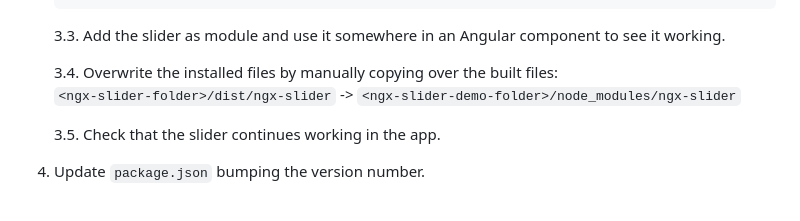
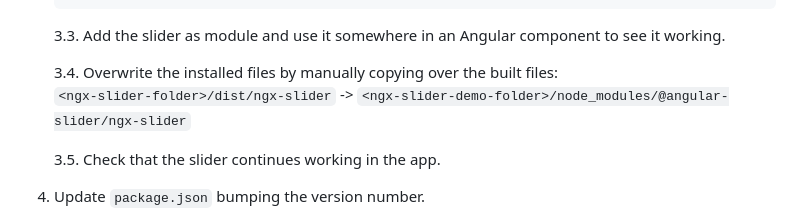
Before and after one commit to angular-slider/ngx-slider, a Markdown page: DEVELOPERS.md, the part around the change. GitHub-like rendering.

Commit message:
Fix path in developer instructions

```diff
--- a/DEVELOPERS.md
+++ b/DEVELOPERS.md
@@ -118,7 +118,7 @@ npm run publish-gh
    3.3. Add the slider as module and use it somewhere in an Angular component to see it working.
 
    3.4. Overwrite the installed files by manually copying over the built files: \
-   `<ngx-slider-folder>/dist/ngx-slider` -> `<ngx-slider-demo-folder>/node_modules/ngx-slider`
+   `<ngx-slider-folder>/dist/ngx-slider` -> `<ngx-slider-demo-folder>/node_modules/@angular-slider/ngx-slider`
 
    3.5. Check that the slider continues working in the app.
 
```
